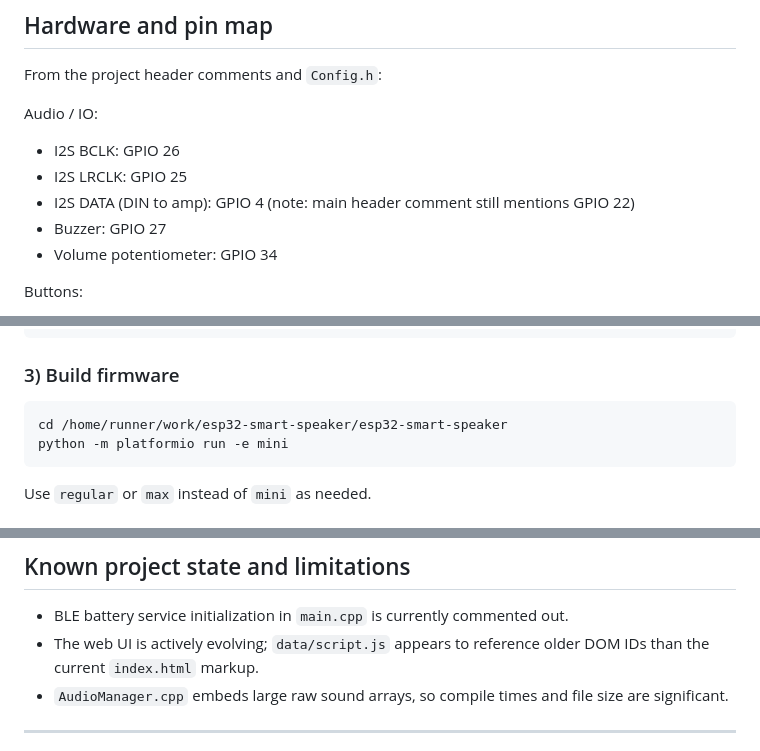
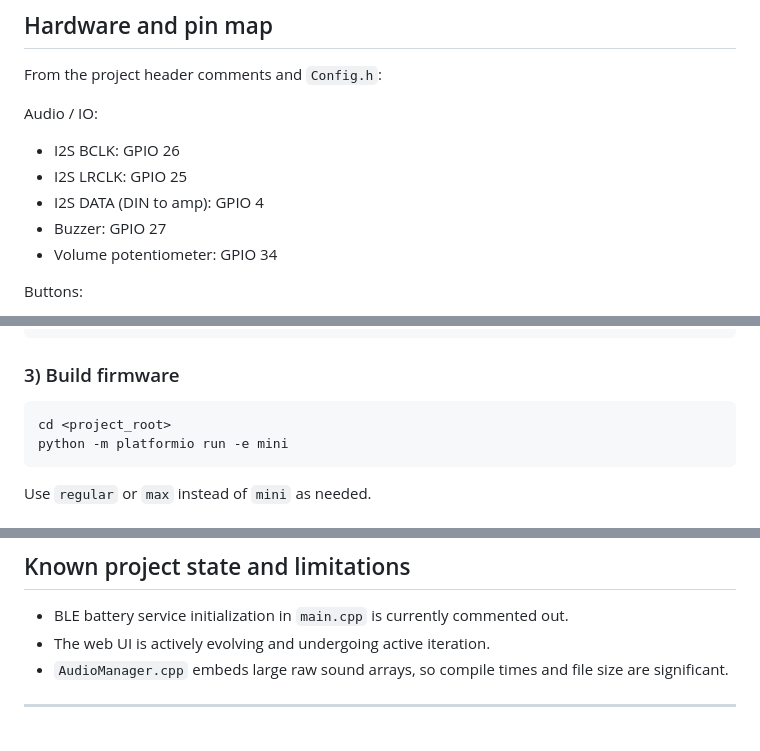
Before and after one commit to serenebliss0/esp32-smart-speaker, a Markdown page: README.md, 3 parts joined by grey strips. Rendered like a GitHub page.

Commit message:
Refine README wording from validation feedback

````diff
--- a/README.md
+++ b/README.md
@@ -67,7 +67,7 @@ From the project header comments and `Config.h`:
 Audio / IO:
 - I2S BCLK: GPIO 26
 - I2S LRCLK: GPIO 25
-- I2S DATA (DIN to amp): GPIO 4 (note: main header comment still mentions GPIO 22)
+- I2S DATA (DIN to amp): GPIO 4
 - Buzzer: GPIO 27
 - Volume potentiometer: GPIO 34
 
@@ -114,7 +114,7 @@ pip install platformio
 
 ### 3) Build firmware
 ```bash
-cd /home/runner/work/esp32-smart-speaker/esp32-smart-speaker
+cd <project_root>
 python -m platformio run -e mini
 ```
 
@@ -173,7 +173,7 @@ This project currently includes hardcoded Wi-Fi credentials in `/src/wifi/WiFiMa
 ## Known project state and limitations
 
 - BLE battery service initialization in `main.cpp` is currently commented out.
-- The web UI is actively evolving; `data/script.js` appears to reference older DOM IDs than the current `index.html` markup.
+- The web UI is actively evolving and undergoing active iteration.
 - `AudioManager.cpp` embeds large raw sound arrays, so compile times and file size are significant.
 
 ---
````
